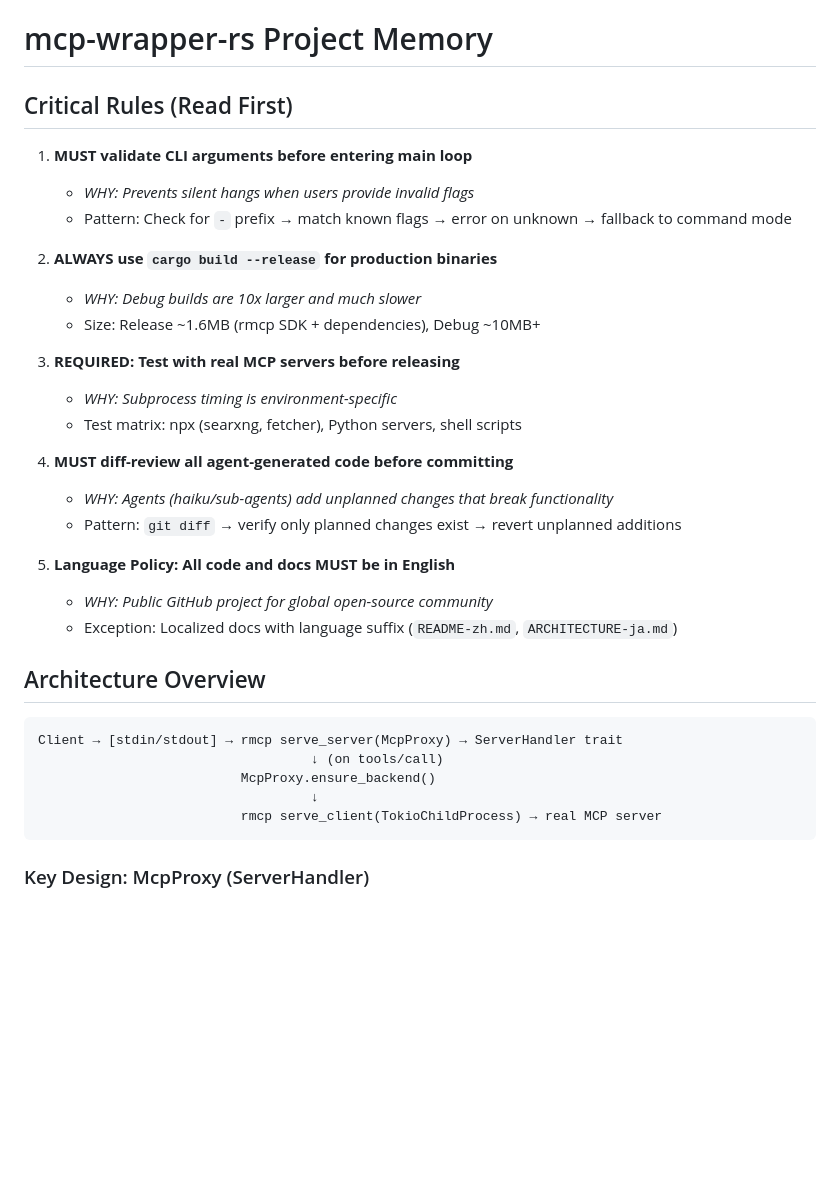
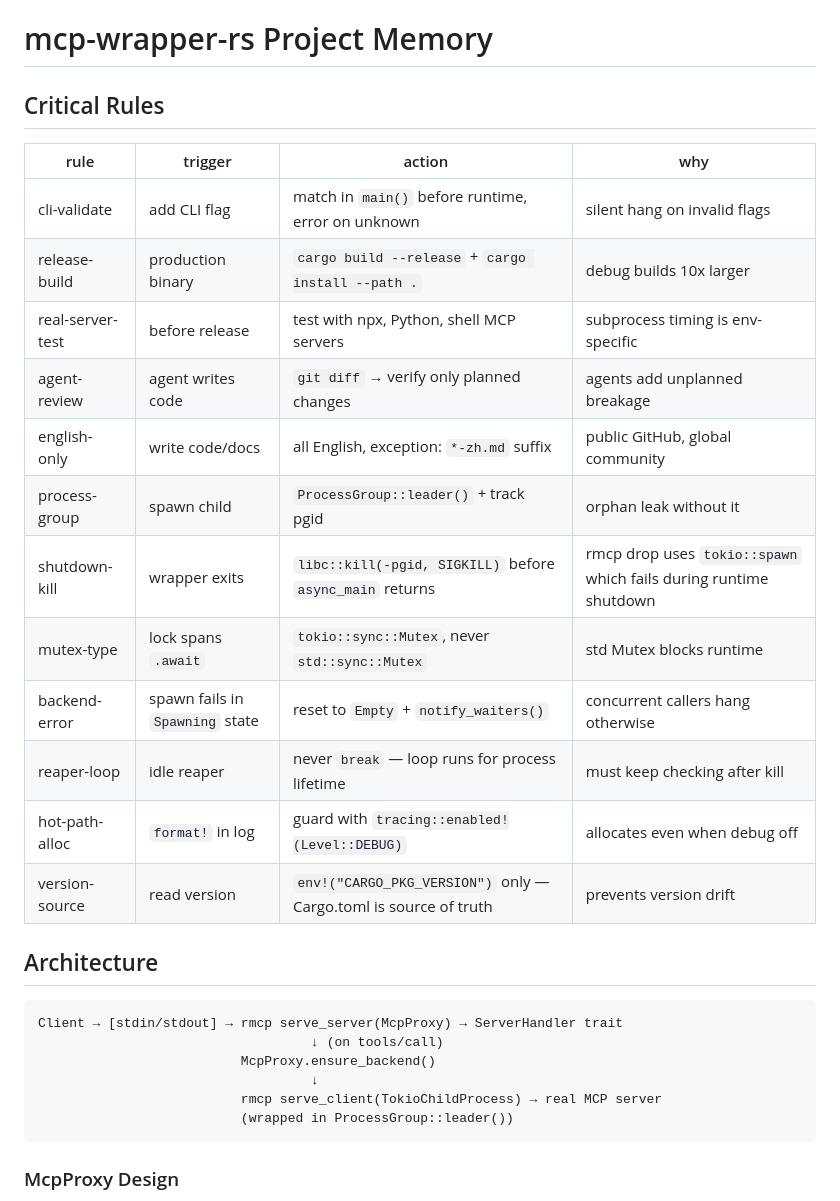
Before and after one commit to woolkingx/mcp-wrapper-rs, a Markdown page: CLAUDE.md, the part around one of its changes. Rendered like a GitHub page; blank space fills up the shorter version.

````diff
--- a/CLAUDE.md
+++ b/CLAUDE.md
@@ -1,28 +1,23 @@
 # mcp-wrapper-rs Project Memory
 
-## Critical Rules (Read First)
+## Critical Rules
 
-1. **MUST validate CLI arguments before entering main loop**
-   - *WHY: Prevents silent hangs when users provide invalid flags*
-   - Pattern: Check for `-` prefix → match known flags → error on unknown → fallback to command mode
+| rule | trigger | action | why |
+|------|---------|--------|-----|
+| cli-validate | add CLI flag | match in `main()` before runtime, error on unknown | silent hang on invalid flags |
+| release-build | production binary | `cargo build --release` + `cargo install --path .` | debug builds 10x larger |
+| real-server-test | before release | test with npx, Python, shell MCP servers | subprocess timing is env-specific |
+| agent-review | agent writes code | `git diff` → verify only planned changes | agents add unplanned breakage |
+| english-only | write code/docs | all English, exception: `*-zh.md` suffix | public GitHub, global community |
+| process-group | spawn child | `ProcessGroup::leader()` + track pgid | orphan leak without it |
+| shutdown-kill | wrapper exits | `libc::kill(-pgid, SIGKILL)` before `async_main` returns | rmcp drop uses `tokio::spawn` which fails during runtime shutdown |
+| mutex-type | lock spans `.await` | `tokio::sync::Mutex`, never `std::sync::Mutex` | std Mutex blocks runtime |
+| backend-error | spawn fails in `Spawning` state | reset to `Empty` + `notify_waiters()` | concurrent callers hang otherwise |
+| reaper-loop | idle reaper | never `break` — loop runs for process lifetime | must keep checking after kill |
+| hot-path-alloc | `format!` in log | guard with `tracing::enabled!(Level::DEBUG)` | allocates even when debug off |
+| version-source | read version | `env!("CARGO_PKG_VERSION")` only — Cargo.toml is source of truth | prevents version drift |
 
-2. **ALWAYS use `cargo build --release` for production binaries**
-   - *WHY: Debug builds are 10x larger and much slower*
-   - Size: Release ~1.6MB (rmcp SDK + dependencies), Debug ~10MB+
-
-3. **REQUIRED: Test with real MCP servers before releasing**
-   - *WHY: Subprocess timing is environment-specific*
-   - Test matrix: npx (searxng, fetcher), Python servers, shell scripts
-
-4. **MUST diff-review all agent-generated code before committing**
-   - *WHY: Agents (haiku/sub-agents) add unplanned changes that break functionality*
-   - Pattern: `git diff` → verify only planned changes exist → revert unplanned additions
-
-5. **Language Policy: All code and docs MUST be in English**
-   - *WHY: Public GitHub project for global open-source community*
-   - Exception: Localized docs with language suffix (`README-zh.md`, `ARCHITECTURE-ja.md`)
-
-## Architecture Overview
+## Architecture
 
 ```
 Client → [stdin/stdout] → rmcp serve_server(McpProxy) → ServerHandler trait
@@ -30,7 +25,8 @@ Client → [stdin/stdout] → rmcp serve_server(McpProxy) → ServerHandler trai
                           McpProxy.ensure_backend()
                                    ↓
                           rmcp serve_client(TokioChildProcess) → real MCP server
+                          (wrapped in ProcessGroup::leader())
 ```
 
-### Key Design: McpProxy (ServerHandler)
+### McpProxy Design
 
````
Also changed, not shown: other parts of CLAUDE.md (+42 -184 lines).
